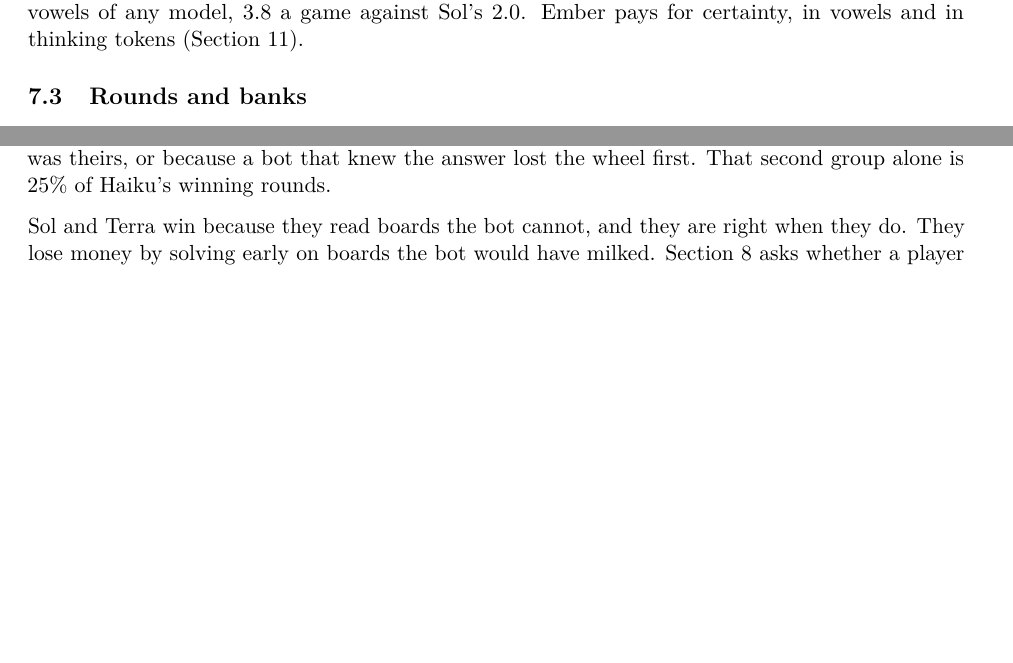
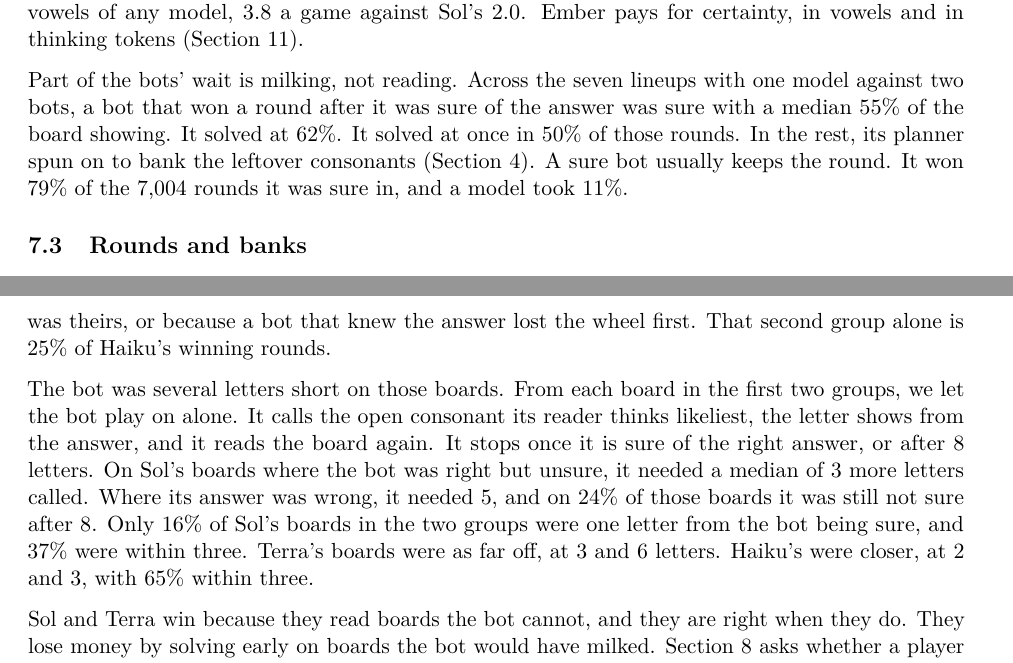
Before and after one commit to isun3071/rstlne, a LaTeX paper (paper/main.tex, which reads paper/numbers.tex, paper/sections/07-how-well.tex): two parts of pages 10 and 11 of 30 before the commit and two parts of pages 10 and 12 of 30 after it, joined at a grey line, cut so that both start at the same text, the shorter picture padded with empty space. Compiled offline with pdfLaTeX.

Commit message:
Sure points and the letter walk in the paper. numbers.json rebuilt with the v6 walk run (no earlier number changed). Section 7: a bot that won after being sure was sure at a median 55% showing and solved at 62%, at once in half those rounds, and won 79% of the 7,004 rounds it was sure in. The reading gap: on Sol's boards the bot needed a median 3 more letters called when right but unsure and 5 when wrong (24% not within 8); 16% were one letter away, 37% within three; Terra 3 and 6, Haiku 2 and 3
Co-Authored-By: Claude Opus 5.5 <noreply@anthropic.com>

```diff
--- a/paper/numbers.tex
+++ b/paper/numbers.tex
@@ -419,6 +419,16 @@
 \newcommand{\BotOverLunas}{+38 and +38}
 \newcommand{\BotRoundMoneyRange}{\$4,650--\$5,400}
 \newcommand{\BotShownRange}{62--68}
+\newcommand{\BotSureLetters}{1.3}
+\newcommand{\BotSureLostBot}{10\%}
+\newcommand{\BotSureLostModel}{11\%}
+\newcommand{\BotSureMilked}{9}
+\newcommand{\BotSureOnSpot}{50\%}
+\newcommand{\BotSureRounds}{7,004}
+\newcommand{\BotSureShown}{55\%}
+\newcommand{\BotSureSolveShown}{62\%}
+\newcommand{\BotSureWon}{79\%}
+\newcommand{\BotSureWrong}{309}
 \newcommand{\BotTopRange}{72--74}
 \newcommand{\BotVsDones}{88.3\%}
 \newcommand{\BotVsGemDecs}{71.9\%}
@@ -428,6 +438,8 @@
 \newcommand{\BotVsLunas}{58.6\%}
 \newcommand{\DeepSeekAcc}{87\%}
 \newcommand{\DeepSeekBotRounds}{1.11}
+\newcommand{\DeepSeekBotSolveShown}{61\%}
+\newcommand{\DeepSeekBotSureShown}{54\%}
 \newcommand{\DeepSeekConsBeat}{+5}
 \newcommand{\DeepSeekConsHit}{85\%}
 \newcommand{\DeepSeekConsJudge}{81\%}
@@ -448,6 +460,14 @@
 \newcommand{\DeepSeekVowels}{2.0}
 \newcommand{\DeepSeekVsBots}{$-$14 and $-$15}
 \newcommand{\DeepSeekVsBotsCI}{$-$22 to $-$6; $-$23 to $-$6}
+\newcommand{\DeepSeekWalkOne}{14\%}
+\newcommand{\DeepSeekWalkOther}{5}
+\newcommand{\DeepSeekWalkOtherNever}{24\%}
+\newcommand{\DeepSeekWalkOtherShown}{71\%}
+\newcommand{\DeepSeekWalkThree}{40\%}
+\newcommand{\DeepSeekWalkTwo}{26\%}
+\newcommand{\DeepSeekWalkUnsure}{3}
+\newcommand{\DeepSeekWalkUnsureShown}{65\%}
 \newcommand{\DeepSeekWin}{23.6\%}
 \newcommand{\DeepSeekWinCI}{18.9--28.6}
 \newcommand{\DeepSeekWrong}{0.26}
@@ -528,6 +548,8 @@
 \newcommand{\DoneWrongBoardShare}{74\%}
 \newcommand{\EmberAcc}{98\%}
 \newcommand{\EmberBotRounds}{1.25}
+\newcommand{\EmberBotSolveShown}{62\%}
+\newcommand{\EmberBotSureShown}{53\%}
 \newcommand{\EmberConsBeat}{+3}
 \newcommand{\EmberConsHit}{84\%}
 \newcommand{\EmberConsJudge}{80\%}
@@ -548,6 +570,14 @@
 \newcommand{\EmberVowels}{3.8}
 \newcommand{\EmberVsBots}{$-$12 and $-$15}
 \newcommand{\EmberVsBotsCI}{$-$20 to $-$2; $-$23 to $-$7}
+\newcommand{\EmberWalkOne}{17\%}
+\newcommand{\EmberWalkOther}{5}
+\newcommand{\EmberWalkOtherNever}{9\%}
+\newcommand{\EmberWalkOtherShown}{82\%}
+\newcommand{\EmberWalkThree}{51\%}
+\newcommand{\EmberWalkTwo}{36\%}
+\newcommand{\EmberWalkUnsure}{3}
+\newcommand{\EmberWalkUnsureShown}{80\%}
 \newcommand{\EmberWin}{24.4\%}
 \newcommand{\EmberWinCI}{19.4--29.7}
 \newcommand{\EmberWrong}{0.03}
@@ -629,6 +659,8 @@
 \newcommand{\GemDecWrongBoardShare}{84\%}
 \newcommand{\HaikuAcc}{93\%}
 \newcommand{\HaikuBotRounds}{1.56}
+\newcommand{\HaikuBotSolveShown}{64\%}
+\newcommand{\HaikuBotSureShown}{55\%}
 \newcommand{\HaikuConsBeat}{+3}
 \newcommand{\HaikuConsHit}{80\%}
 \newcommand{\HaikuConsJudge}{78\%}
@@ -668,6 +700,14 @@
 \newcommand{\HaikuVowels}{2.8}
 \newcommand{\HaikuVsBots}{$-$36 and $-$42}
 \newcommand{\HaikuVsBotsCI}{$-$41 to $-$31; $-$46 to $-$37}
+\newcommand{\HaikuWalkOne}{25\%}
+\newcommand{\HaikuWalkOther}{3}
+\newcommand{\HaikuWalkOtherNever}{12\%}
+\newcommand{\HaikuWalkOtherShown}{83\%}
+\newcommand{\HaikuWalkThree}{65\%}
+\newcommand{\HaikuWalkTwo}{45\%}
+\newcommand{\HaikuWalkUnsure}{2}
+\newcommand{\HaikuWalkUnsureShown}{82\%}
 \newcommand{\HaikuWin}{7.5\%}
 \newcommand{\HaikuWinCI}{5.0--10.3}
 \newcommand{\HaikuWrong}{0.07}
@@ -757,6 +797,8 @@
 \newcommand{\LetterTradeShare}{28\%}
 \newcommand{\LunaAcc}{71\%}
 \newcommand{\LunaBotRounds}{1.23}
+\newcommand{\LunaBotSolveShown}{62\%}
+\newcommand{\LunaBotSureShown}{55\%}
 \newcommand{\LunaConsBeat}{+6}
 \newcommand{\LunaConsHit}{84\%}
 \newcommand{\LunaConsJudge}{78\%}
@@ -887,6 +929,14 @@
 \newcommand{\LunaVowels}{2.5}
 \newcommand{\LunaVsBots}{$-$26 and $-$31}
 \newcommand{\LunaVsBotsCI}{$-$33 to $-$19; $-$39 to $-$22}
+\newcommand{\LunaWalkOne}{14\%}
+\newcommand{\LunaWalkOther}{5}
+\newcommand{\LunaWalkOtherNever}{14\%}
+\newcommand{\LunaWalkOtherShown}{74\%}
+\newcommand{\LunaWalkThree}{39\%}
+\newcommand{\LunaWalkTwo}{25\%}
+\newcommand{\LunaWalkUnsure}{3}
+\newcommand{\LunaWalkUnsureShown}{71\%}
 \newcommand{\LunaWin}{14.4\%}
 \newcommand{\LunaWinCI}{10.0--19.2}
 \newcommand{\LunaWrong}{0.64}
@@ -1091,6 +1141,8 @@
 \newcommand{\PairTerraMinusTheLunaHybridCI}{$-$2.5 to +12.5}
 \newcommand{\QwenAcc}{85\%}
 \newcommand{\QwenBotRounds}{1.44}
+\newcommand{\QwenBotSolveShown}{67\%}
+\newcommand{\QwenBotSureShown}{58\%}
 \newcommand{\QwenConsBeat}{+5}
 \newcommand{\QwenConsHit}{84\%}
 \newcommand{\QwenConsJudge}{79\%}
@@ -1111,6 +1163,14 @@
 \newcommand{\QwenVowels}{3.5}
 \newcommand{\QwenVsBots}{$-$26 and $-$25}
 \newcommand{\QwenVsBotsCI}{$-$32 to $-$19; $-$32 to $-$18}
+\newcommand{\QwenWalkOne}{21\%}
+\newcommand{\QwenWalkOther}{4}
+\newcommand{\QwenWalkOtherNever}{22\%}
+\newcommand{\QwenWalkOtherShown}{75\%}
+\newcommand{\QwenWalkThree}{52\%}
+\newcommand{\QwenWalkTwo}{35\%}
+\newcommand{\QwenWalkUnsure}{3}
+\newcommand{\QwenWalkUnsureShown}{80\%}
 \newcommand{\QwenWin}{16.4\%}
 \newcommand{\QwenWinCI}{12.5--20.3}
 \newcommand{\QwenWrong}{0.19}
@@ -1128,6 +1188,8 @@
 \newcommand{\SetsPerLineup}{60}
 \newcommand{\SolAcc}{97\%}
 \newcommand{\SolBotRounds}{1.03}
+\newcommand{\SolBotSolveShown}{62\%}
+\newcommand{\SolBotSureShown}{53\%}
 \newcommand{\SolConsBeat}{+10}
 \newcommand{\SolConsHit}{94\%}
 \newcommand{\SolConsJudge}{84\%}
@@ -1148,6 +1210,14 @@
 \newcommand{\SolVowels}{2.0}
 \newcommand{\SolVsBots}{+19 and +19}
 \newcommand{\SolVsBotsCI}{+10 to +28; +10 to +28}
+\newcommand{\SolWalkOne}{16\%}
+\newcommand{\SolWalkOther}{5}
+\newcommand{\SolWalkOtherNever}{24\%}
+\newcommand{\SolWalkOtherShown}{71\%}
+\newcommand{\SolWalkThree}{37\%}
+\newcommand{\SolWalkTwo}{26\%}
+\newcommand{\SolWalkUnsure}{3}
+\newcommand{\SolWalkUnsureShown}{71\%}
 \newcommand{\SolWin}{46.1\%}
 \newcommand{\SolWinCI}{40.3--51.9}
 \newcommand{\SolWrong}{0.07}
@@ -1156,6 +1226,8 @@
 \newcommand{\SolWrongBoardShare}{12\%}
 \newcommand{\TerraAcc}{94\%}
 \newcommand{\TerraBotRounds}{0.97}
+\newcommand{\TerraBotSolveShown}{62\%}
+\newcommand{\TerraBotSureShown}{54\%}
 \newcommand{\TerraConsBeat}{+9}
 \newcommand{\TerraConsHit}{94\%}
 \newcommand{\TerraConsJudge}{85\%}
@@ -1214,6 +1286,14 @@
 \newcommand{\TerraVowels}{2.3}
 \newcommand{\TerraVsBots}{+18 and +18}
 \newcommand{\TerraVsBotsCI}{+8 to +28; +8 to +28}
+\newcommand{\TerraWalkOne}{12\%}
+\newcommand{\TerraWalkOther}{6}
+\newcommand{\TerraWalkOtherNever}{22\%}
+\newcommand{\TerraWalkOtherShown}{74\%}
+\newcommand{\TerraWalkThree}{35\%}
+\newcommand{\TerraWalkTwo}{21\%}
+\newcommand{\TerraWalkUnsure}{3}
+\newcommand{\TerraWalkUnsureShown}{69\%}
 \newcommand{\TerraWin}{45.3\%}
 \newcommand{\TerraWinCI}{38.9--51.9}
 \newcommand{\TerraWrong}{0.13}
@@ -1375,3 +1455,4 @@
 \newcommand{\VariantVowelsVsBoth}{$-$0.4}
 \newcommand{\VariantVowelsVsBothCI}{$-$4.2 to +3.1}
 \newcommand{\VariantVowelsWin}{33.0\%}
+\newcommand{\WalkCap}{8}
--- a/paper/sections/07-how-well.tex
+++ b/paper/sections/07-how-well.tex
@@ -35,6 +35,8 @@ Two identical seats show how large a gap chance alone can make. Across the \Nois
 Figure~\ref{fig:temperament} plots how early each player solves against how often it is right. Sol and Terra solve with half the board showing and are right on \TerraAcc{} to \SolAcc{} of their solves. Luna solves as early, at \LunaShown{} showing, but only \LunaAcc{} of its solves are right, and it makes \LunaWrong{} wrong solves a game. Haiku and Qwen 3.8 Flash wait until \QwenShown{} to \HaikuShown{} of the board shows.
 
 Ember is the most careful. It is right on \EmberAcc{} of its solves and makes \EmberWrong{} wrong solves a game. It waits until \EmberShown{} of the board shows, about when the bots solve (\BotShownRange\%). It also buys the most vowels of any model, \EmberVowels{} a game against Sol's \SolVowels{}. Ember pays for certainty, in vowels and in thinking tokens (Section~\ref{sec:cost}).
+
+Part of the bots' wait is milking, not reading. Across the seven lineups with one model against two bots, a bot that won a round after it was sure of the answer was sure with a median \BotSureShown{} of the board showing. It solved at \BotSureSolveShown. It solved at once in \BotSureOnSpot{} of those rounds. In the rest, its planner spun on to bank the leftover consonants (Section~\ref{sec:players}). A sure bot usually keeps the round. It won \BotSureWon{} of the \BotSureRounds{} rounds it was sure in, and a model took \BotSureLostModel.
 
 \begin{figure}[t]
 \centering
@@ -101,4 +103,6 @@ In the first two groups, the bot was not ready to solve the board the model solv
 \label{fig:reading-gap}
 \end{figure}
 
+The bot was several letters short on those boards. From each board in the first two groups, we let the bot play on alone. It calls the open consonant its reader thinks likeliest, the letter shows from the answer, and it reads the board again. It stops once it is sure of the right answer, or after \WalkCap{} letters. On Sol's boards where the bot was right but unsure, it needed a median of \SolWalkUnsure{} more letters called. Where its answer was wrong, it needed \SolWalkOther, and on \SolWalkOtherNever{} of those boards it was still not sure after \WalkCap. Only \SolWalkOne{} of Sol's boards in the two groups were one letter from the bot being sure, and \SolWalkThree{} were within three. Terra's boards were as far off, at \TerraWalkUnsure{} and \TerraWalkOther{} letters. Haiku's were closer, at \HaikuWalkUnsure{} and \HaikuWalkOther, with \HaikuWalkThree{} within three.
+
 Sol and Terra win because they read boards the bot cannot, and they are right when they do. They lose money by solving early on boards the bot would have milked. Section~\ref{sec:can-we-do-better} asks whether a player of our own can keep the first and fix the second.
```
Also changed, not shown: 1 other file.
